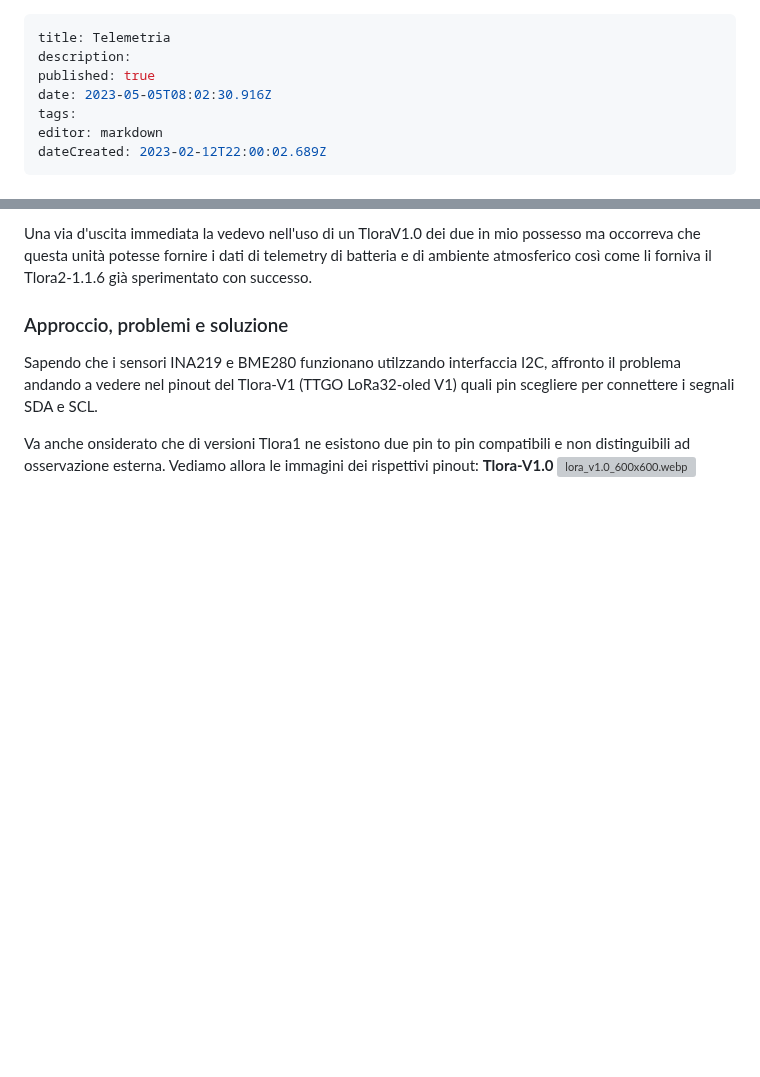
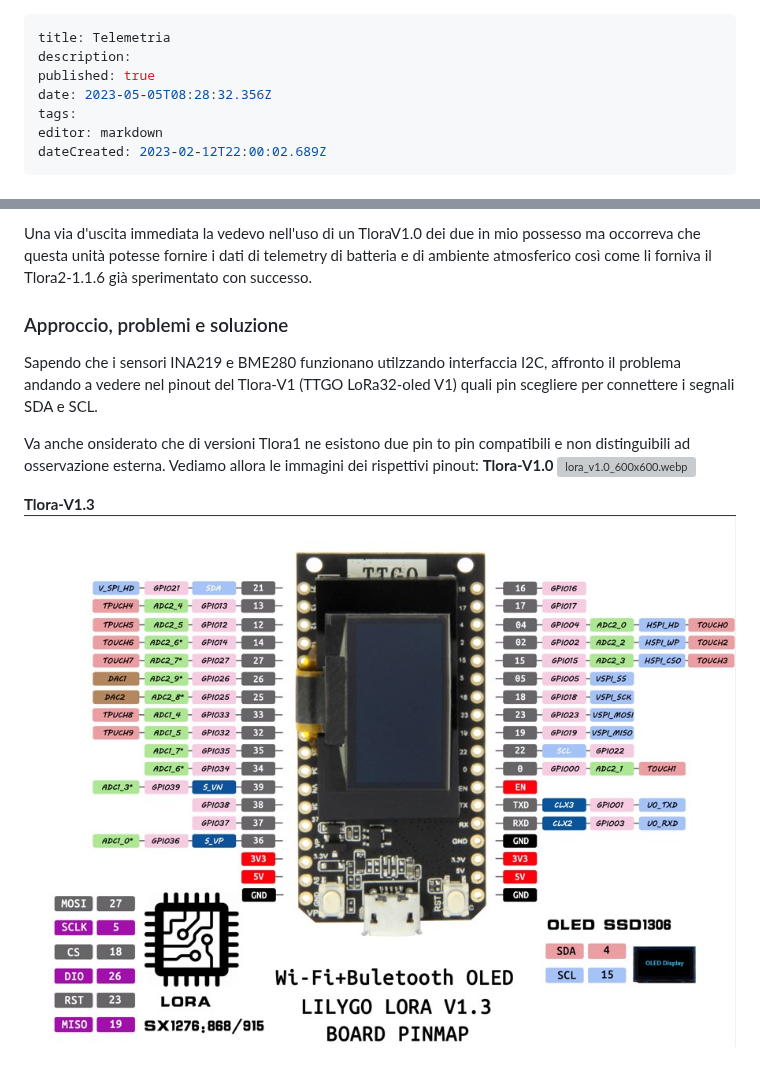
Before and after one commit to iz1kga/iMeshWiki, a Markdown page: applicazioni/Telemetria.md, 2 parts joined by grey strips. Drawn GitHub-style; blank space fills up the shorter version; grey boxes are pictures that could not be loaded.

Commit message:
docs: update applicazioni/Telemetria

```diff
--- a/applicazioni/Telemetria.md
+++ b/applicazioni/Telemetria.md
@@ -2,7 +2,7 @@
 title: Telemetria
 description:
 published: true
-date: 2023-05-05T08:02:30.916Z
+date: 2023-05-05T08:28:32.356Z
 tags:
 editor: markdown
 dateCreated: 2023-02-12T22:00:02.689Z
@@ -49,3 +49,6 @@ Sapendo che i sensori INA219 e BME280 funzionano utilzzando interfaccia I2C, aff
 Va anche onsiderato che di versioni Tlora1 ne esistono due pin to pin compatibili e non distinguibili ad osservazione esterna. Vediamo allora le immagini dei rispettivi pinout:
 **Tlora-V1.0**
 ![lora_v1.0_600x600.webp](/lora_v1.0_600x600.webp)
+
+**Tlora-V1.3**
+![tlora-v1.3.jpg](/tlora-v1.3.jpg)
```
